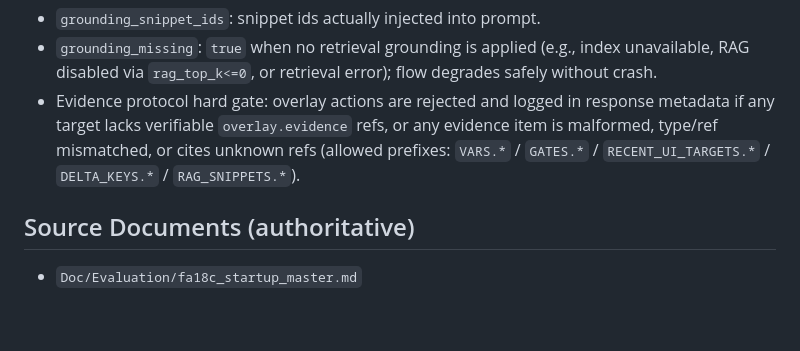
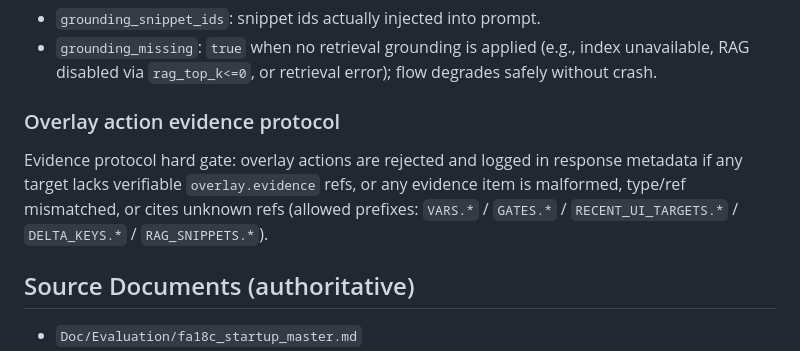
Before and after one commit to ZombiesYard/IEFMMQ, a Markdown page: README.md, the part around the change. Drawn GitHub-style; blank space fills up the shorter version.

Commit message:
feat: update overlay action evidence protocol description for clarity

```diff
--- a/README.md
+++ b/README.md
@@ -267,7 +267,9 @@ Notes:
 Grounding metadata (in `tutor_request` / `tutor_response.payload.metadata`):
 - `grounding_snippet_ids`: snippet ids actually injected into prompt.
 - `grounding_missing`: `true` when no retrieval grounding is applied (e.g., index unavailable, RAG disabled via `rag_top_k<=0`, or retrieval error); flow degrades safely without crash.
-- Evidence protocol hard gate: overlay actions are rejected and logged in response metadata if any target lacks verifiable `overlay.evidence` refs, or any evidence item is malformed, type/ref mismatched, or cites unknown refs (allowed prefixes: `VARS.*` / `GATES.*` / `RECENT_UI_TARGETS.*` / `DELTA_KEYS.*` / `RAG_SNIPPETS.*`).
+
+### Overlay action evidence protocol
+Evidence protocol hard gate: overlay actions are rejected and logged in response metadata if any target lacks verifiable `overlay.evidence` refs, or any evidence item is malformed, type/ref mismatched, or cites unknown refs (allowed prefixes: `VARS.*` / `GATES.*` / `RECENT_UI_TARGETS.*` / `DELTA_KEYS.*` / `RAG_SNIPPETS.*`).
 
 ## Source Documents (authoritative)
 - `Doc/Evaluation/fa18c_startup_master.md`
```
